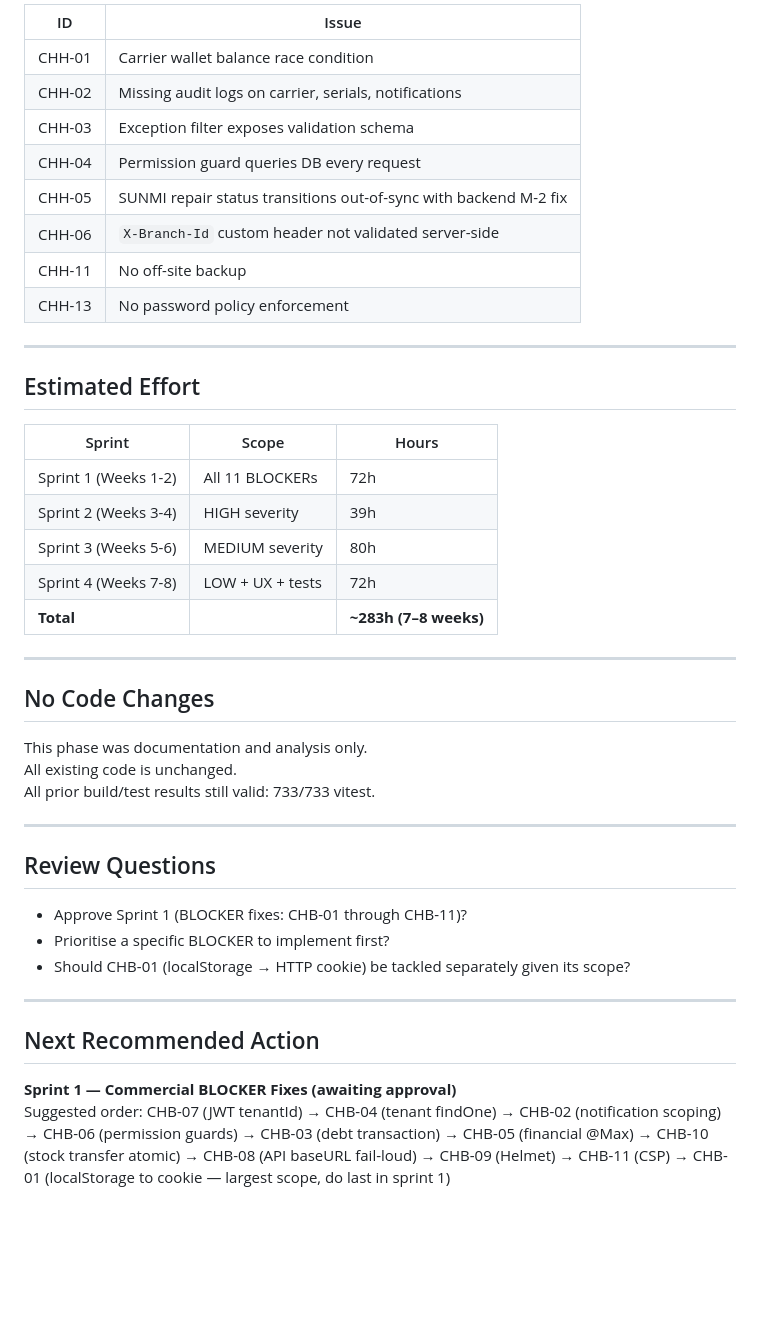
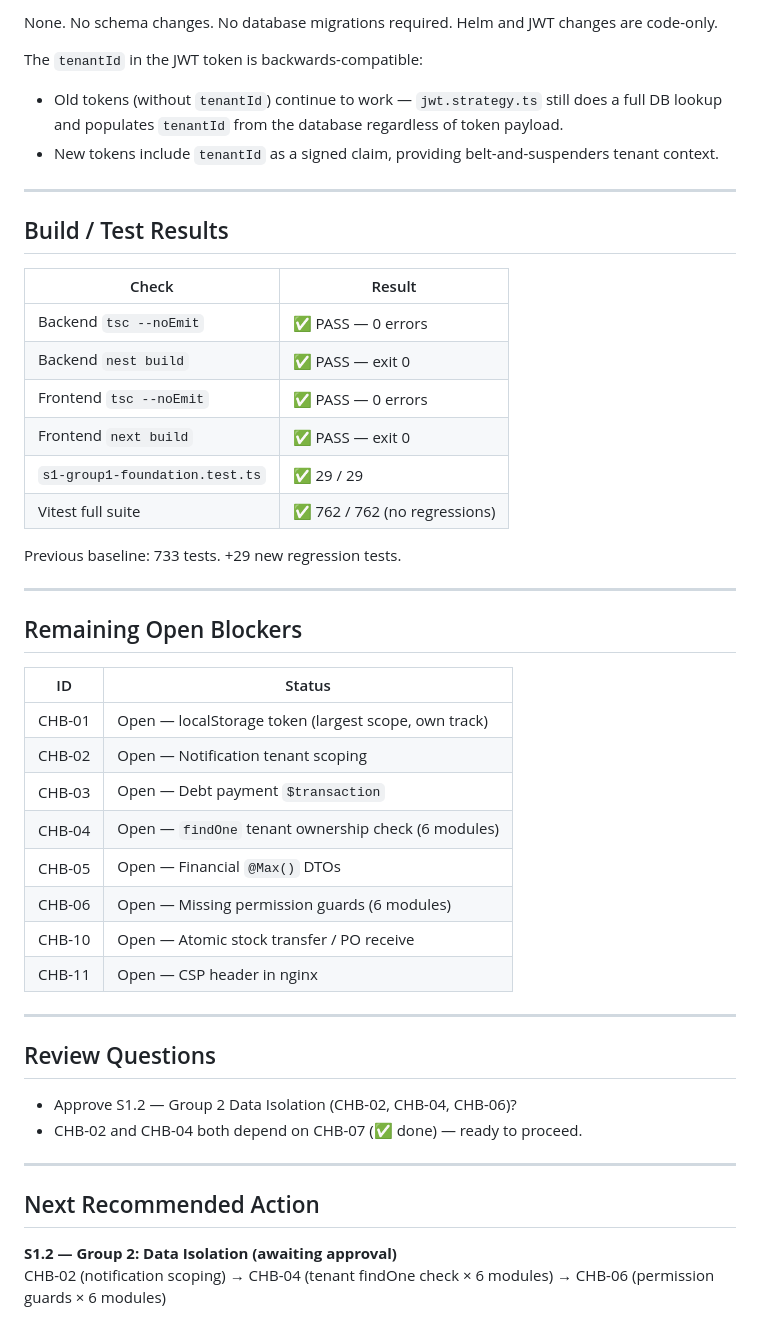
Before and after one commit to sharif5643/FixITPro, a Markdown page: docs/ai-handoff/latest.md, the part around one of its changes. Drawn GitHub-style; blank space fills up the shorter version.

```diff
--- a/docs/ai-handoff/latest.md
+++ b/docs/ai-handoff/latest.md
@@ -50,46 +53,50 @@
 
-| ID | Issue |
-|----|-------|
-| CHH-01 | Carrier wallet balance race condition |
-| CHH-02 | Missing audit logs on carrier, serials, notifications |
-| CHH-03 | Exception filter exposes validation schema |
-| CHH-04 | Permission guard queries DB every request |
-| CHH-05 | SUNMI repair status transitions out-of-sync with backend M-2 fix |
-| CHH-06 | `X-Branch-Id` custom header not validated server-side |
-| CHH-11 | No off-site backup |
-| CHH-13 | No password policy enforcement |
+None. No schema changes. No database migrations required. Helm and JWT changes are code-only.
+
+The `tenantId` in the JWT token is backwards-compatible:
+- Old tokens (without `tenantId`) continue to work — `jwt.strategy.ts` still does a full DB lookup and populates `tenantId` from the database regardless of token payload.
+- New tokens include `tenantId` as a signed claim, providing belt-and-suspenders tenant context.
 
 ---
 
-## Estimated Effort
+## Build / Test Results
 
-| Sprint | Scope | Hours |
-|--------|-------|-------|
-| Sprint 1 (Weeks 1-2) | All 11 BLOCKERs | 72h |
-| Sprint 2 (Weeks 3-4) | HIGH severity | 39h |
-| Sprint 3 (Weeks 5-6) | MEDIUM severity | 80h |
-| Sprint 4 (Weeks 7-8) | LOW + UX + tests | 72h |
-| **Total** | | **~283h (7–8 weeks)** |
+| Check | Result |
+|---|---|
+| Backend `tsc --noEmit` | ✅ PASS — 0 errors |
+| Backend `nest build` | ✅ PASS — exit 0 |
+| Frontend `tsc --noEmit` | ✅ PASS — 0 errors |
+| Frontend `next build` | ✅ PASS — exit 0 |
+| `s1-group1-foundation.test.ts` | ✅ 29 / 29 |
+| Vitest full suite | ✅ 762 / 762 (no regressions) |
+
+Previous baseline: 733 tests. +29 new regression tests.
 
 ---
 
-## No Code Changes
+## Remaining Open Blockers
 
-This phase was documentation and analysis only.
-All existing code is unchanged.
-All prior build/test results still valid: 733/733 vitest.
+| ID | Status |
+|----|--------|
+| CHB-01 | Open — localStorage token (largest scope, own track) |
+| CHB-02 | Open — Notification tenant scoping |
+| CHB-03 | Open — Debt payment `$transaction` |
+| CHB-04 | Open — `findOne` tenant ownership check (6 modules) |
+| CHB-05 | Open — Financial `@Max()` DTOs |
+| CHB-06 | Open — Missing permission guards (6 modules) |
+| CHB-10 | Open — Atomic stock transfer / PO receive |
+| CHB-11 | Open — CSP header in nginx |
 
 ---
 
 ## Review Questions
 
-* Approve Sprint 1 (BLOCKER fixes: CHB-01 through CHB-11)?
-* Prioritise a specific BLOCKER to implement first?
-* Should CHB-01 (localStorage → HTTP cookie) be tackled separately given its scope?
+* Approve S1.2 — Group 2 Data Isolation (CHB-02, CHB-04, CHB-06)?
+* CHB-02 and CHB-04 both depend on CHB-07 (✅ done) — ready to proceed.
 
 ---
 
 ## Next Recommended Action
 
-**Sprint 1 — Commercial BLOCKER Fixes (awaiting approval)**
-Suggested order: CHB-07 (JWT tenantId) → CHB-04 (tenant findOne) → CHB-02 (notification scoping) → CHB-06 (permission guards) → CHB-03 (debt transaction) → CHB-05 (financial @Max) → CHB-10 (stock transfer atomic) → CHB-08 (API baseURL fail-loud) → CHB-09 (Helmet) → CHB-11 (CSP) → CHB-01 (localStorage to cookie — largest scope, do last in sprint 1)
+**S1.2 — Group 2: Data Isolation (awaiting approval)**
+CHB-02 (notification scoping) → CHB-04 (tenant findOne check × 6 modules) → CHB-06 (permission guards × 6 modules)
```
Also changed, not shown: other parts of docs/ai-handoff/latest.md (+33 -30 lines).
